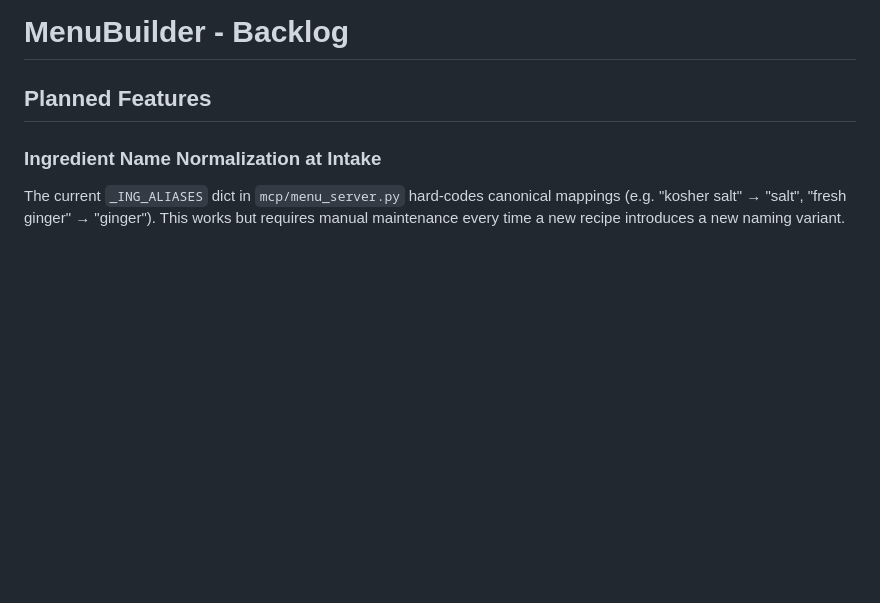
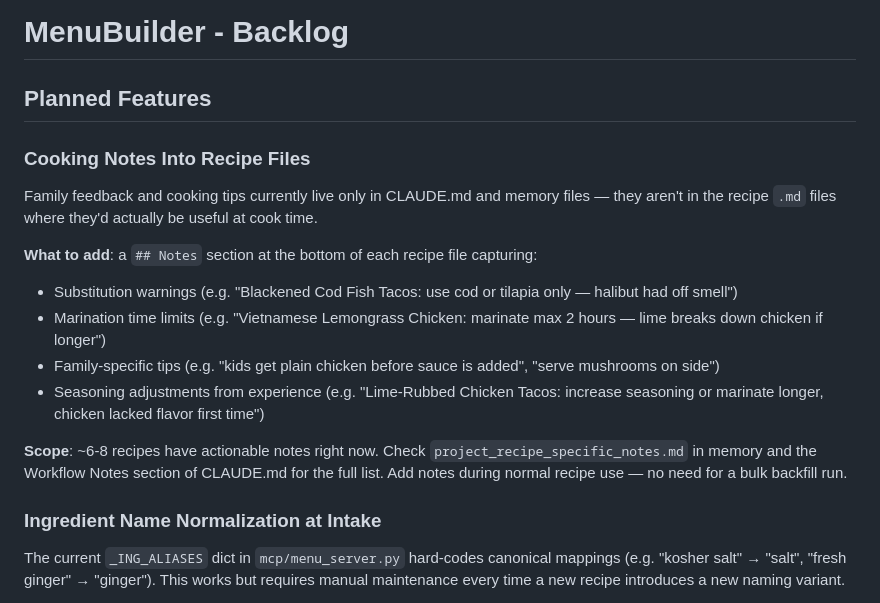
Before and after one commit to DavidMAllison/MenuBuilder, a Markdown page: backlog.md, the part around the change. Rendered like a GitHub page; blank space fills up the shorter version.

Commit message:
prefs: lift salmon/chickpea/hoisin restrictions; backlog cooking notes
Salmon back in rotation (multiple recipes now). Chickpea limit removed
(only 1-2 recipes was the real constraint, not family preference).
Hoisin pork tenderloin no longer flagged as overused.

Backlog: add cooking notes (substitution warnings, marination limits,
family tips) to recipe .md files so they're available at cook time.

Co-Authored-By: Claude Sonnet 4.6 <noreply@anthropic.com>

```diff
--- a/backlog.md
+++ b/backlog.md
@@ -1,6 +1,17 @@
 # MenuBuilder - Backlog
 
 ## Planned Features
+
+### Cooking Notes Into Recipe Files
+Family feedback and cooking tips currently live only in CLAUDE.md and memory files — they aren't in the recipe `.md` files where they'd actually be useful at cook time.
+
+**What to add**: a `## Notes` section at the bottom of each recipe file capturing:
+- Substitution warnings (e.g. "Blackened Cod Fish Tacos: use cod or tilapia only — halibut had off smell")
+- Marination time limits (e.g. "Vietnamese Lemongrass Chicken: marinate max 2 hours — lime breaks down chicken if longer")
+- Family-specific tips (e.g. "kids get plain chicken before sauce is added", "serve mushrooms on side")
+- Seasoning adjustments from experience (e.g. "Lime-Rubbed Chicken Tacos: increase seasoning or marinate longer, chicken lacked flavor first time")
+
+**Scope**: ~6-8 recipes have actionable notes right now. Check `project_recipe_specific_notes.md` in memory and the Workflow Notes section of CLAUDE.md for the full list. Add notes during normal recipe use — no need for a bulk backfill run.
 
 ### Ingredient Name Normalization at Intake
 The current `_ING_ALIASES` dict in `mcp/menu_server.py` hard-codes canonical mappings (e.g. "kosher salt" → "salt", "fresh ginger" → "ginger"). This works but requires manual maintenance every time a new recipe introduces a new naming variant.
```
Also changed, not shown: CLAUDE.md (+1 -1 lines).
